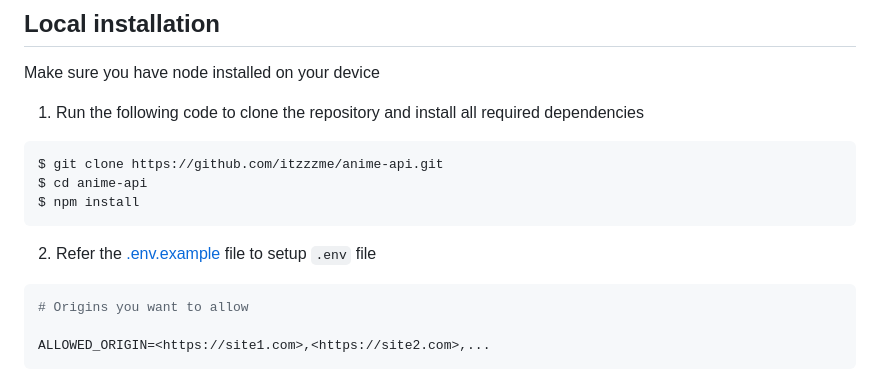
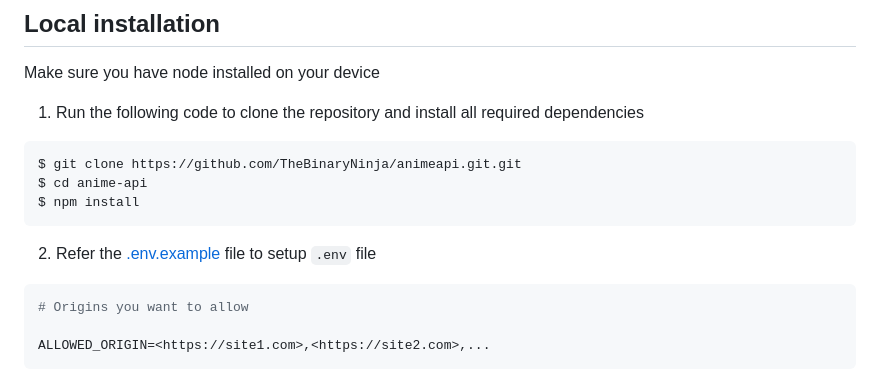
Before and after one commit to TheBinaryNinja/animeapi, a Markdown page: README.md, the part around one of its changes. GitHub-like rendering.

````diff
--- a/README.md
+++ b/README.md
@@ -65,7 +57,7 @@ Make sure you have node installed on your device
 1. Run the following code to clone the repository and install all required dependencies
 
 ```bash
-$ git clone https://github.com/itzzzme/anime-api.git
+$ git clone https://github.com/TheBinaryNinja/animeapi.git.git
 $ cd anime-api
 $ npm install
 ```
````
Also changed, not shown: other parts of README.md (+3 -11 lines).
